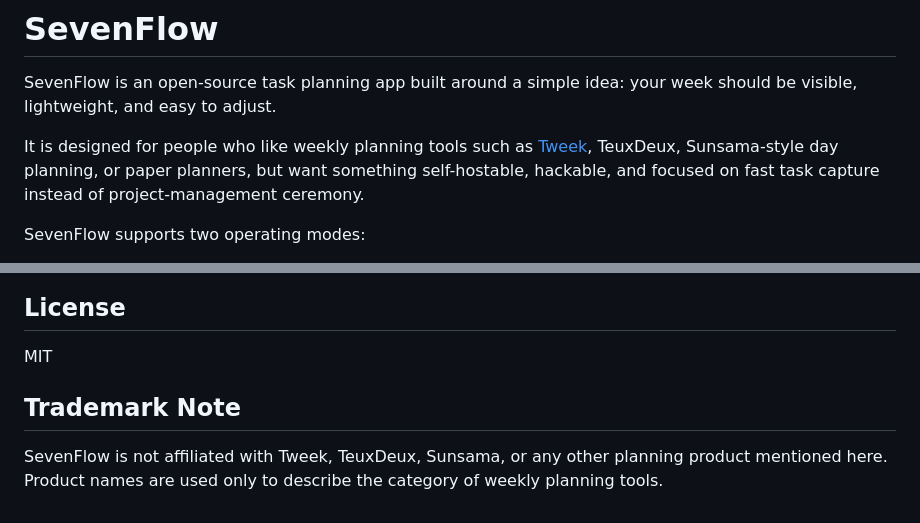
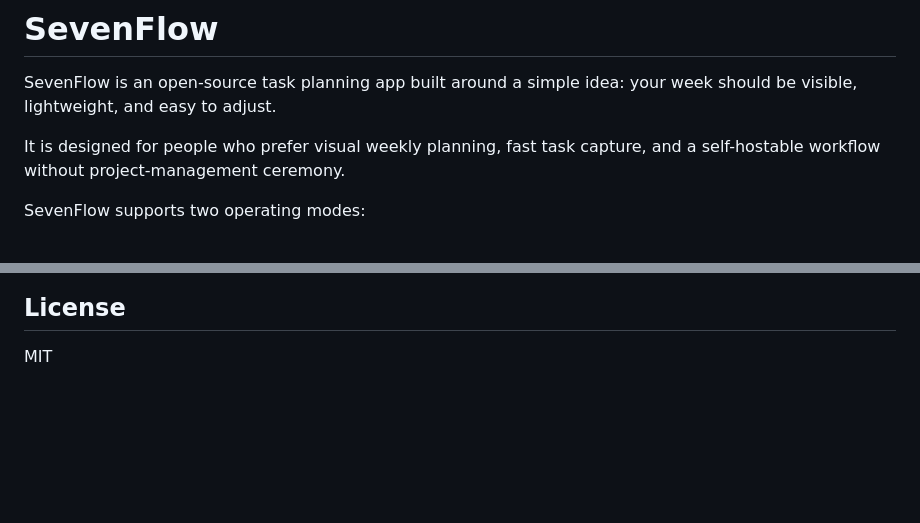
Before and after one commit to gmartino27/sevenflow, a Markdown page: README.md, 2 parts joined by grey strips. Drawn GitHub-style; blank space fills up the shorter version.

Commit message:
[TASK] Remove product comparisons from README

```diff
--- a/README.md
+++ b/README.md
@@ -23,7 +23,7 @@
 
 SevenFlow is an open-source task planning app built around a simple idea: your week should be visible, lightweight, and easy to adjust.
 
-It is designed for people who like weekly planning tools such as [Tweek](https://tweek.so/), TeuxDeux, Sunsama-style day planning, or paper planners, but want something self-hostable, hackable, and focused on fast task capture instead of project-management ceremony.
+It is designed for people who prefer visual weekly planning, fast task capture, and a self-hostable workflow without project-management ceremony.
 
 SevenFlow supports two operating modes:
 
@@ -290,7 +290,3 @@ npm run test:rules
 ## License
 
 MIT
-
-## Trademark Note
-
-SevenFlow is not affiliated with Tweek, TeuxDeux, Sunsama, or any other planning product mentioned here. Product names are used only to describe the category of weekly planning tools.
```
